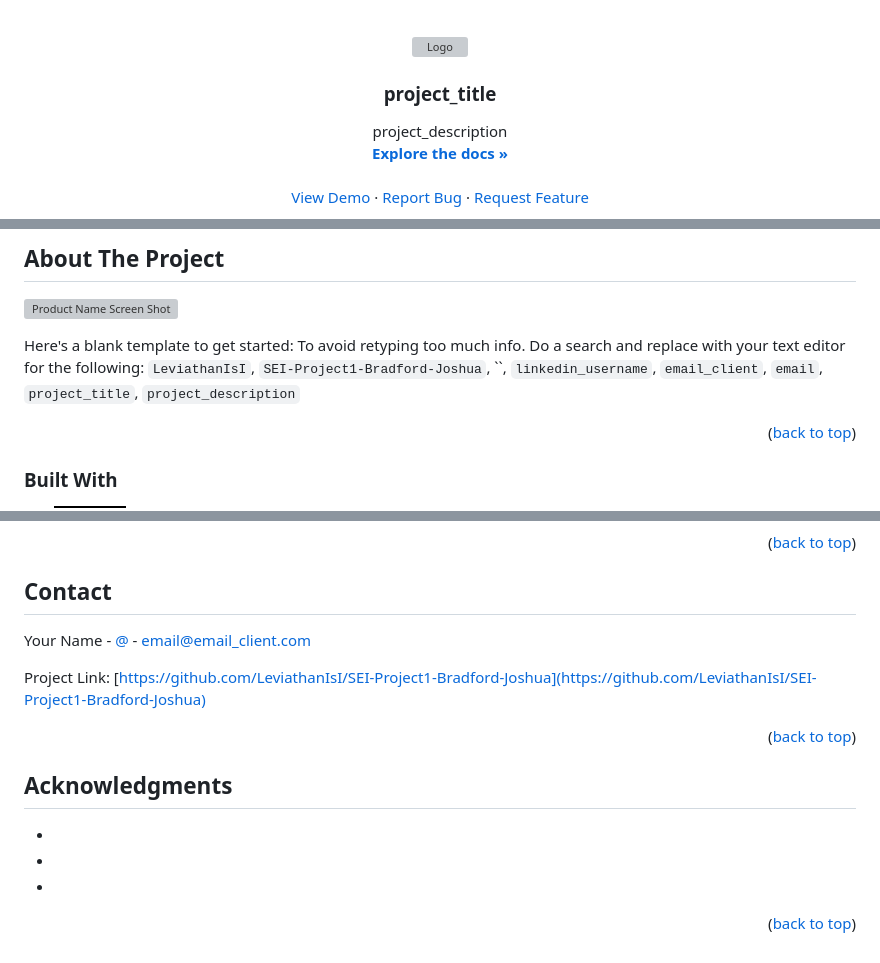
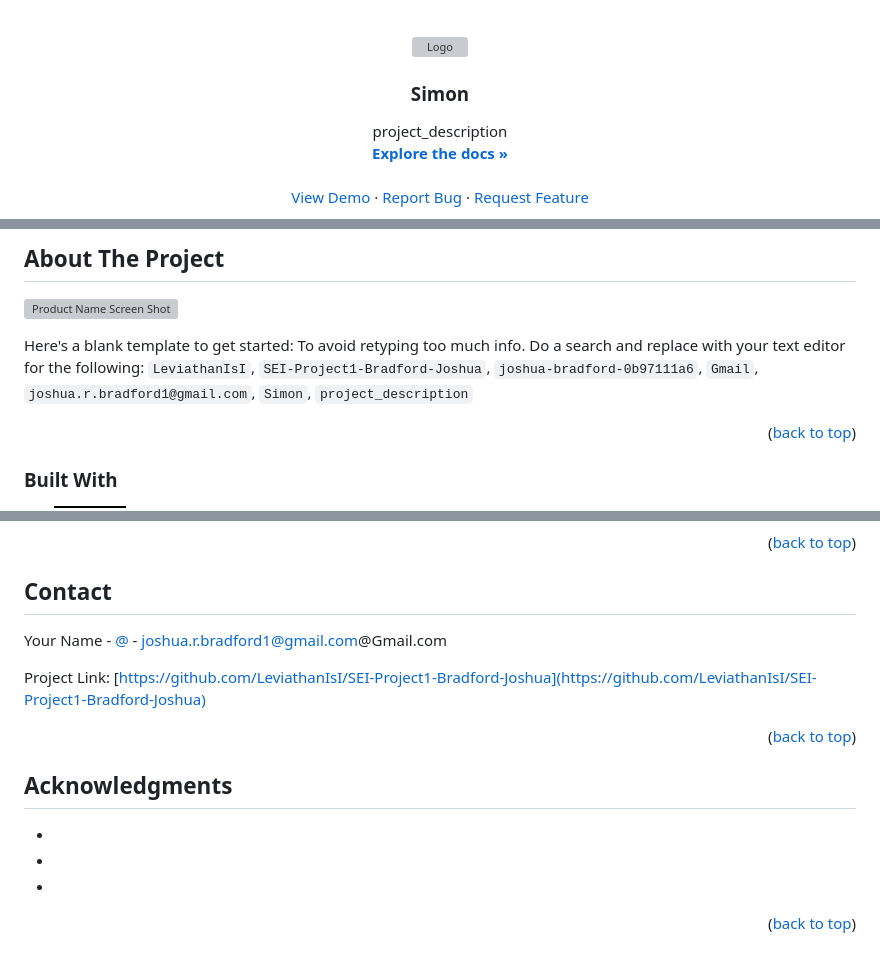
Before and after one commit to LeviathanIsI/SEI-Project1-Bradford-Joshua, a Markdown page: README.md, 3 parts joined by grey strips. Drawn GitHub-style; badges without logos; grey boxes are pictures that could not be loaded.

```diff
--- a/README.md
+++ b/README.md
@@ -33,7 +33,7 @@
     <img src="images/logo.png" alt="Logo" width="80" height="80">
   </a>
 
-<h3 align="center">project_title</h3>
+<h3 align="center">Simon</h3>
 
   <p align="center">
     project_description
@@ -84,7 +84,7 @@
 
 [![Product Name Screen Shot][product-screenshot]](https://example.com)
 
-Here's a blank template to get started: To avoid retyping too much info. Do a search and replace with your text editor for the following: `LeviathanIsI`, `SEI-Project1-Bradford-Joshua`, ``, `linkedin_username`, `email_client`, `email`, `project_title`, `project_description`
+Here's a blank template to get started: To avoid retyping too much info. Do a search and replace with your text editor for the following: `LeviathanIsI`, `SEI-Project1-Bradford-Joshua`, `joshua-bradford-0b97111a6`, `Gmail`, `joshua.r.bradford1@gmail.com`, `Simon`, `project_description`
 
 <p align="right">(<a href="#top">back to top</a>)</p>
 
@@ -194,7 +194,7 @@ Distributed under the MIT License. See `LICENSE.txt` for more information.
 <!-- CONTACT -->
 ## Contact
 
-Your Name - [@](https://twitter.com/) - email@email_client.com
+Your Name - [@](https://twitter.com/) - joshua.r.bradford1@gmail.com@Gmail.com
 
 Project Link: [https://github.com/LeviathanIsI/SEI-Project1-Bradford-Joshua](https://github.com/LeviathanIsI/SEI-Project1-Bradford-Joshua)
 
```
Also changed, not shown: other parts of README.md (+1 -1 lines).
